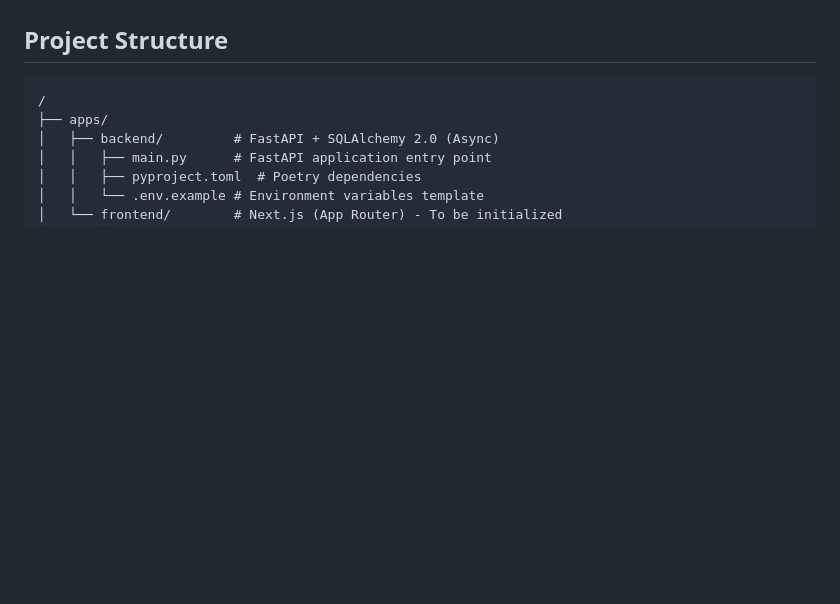
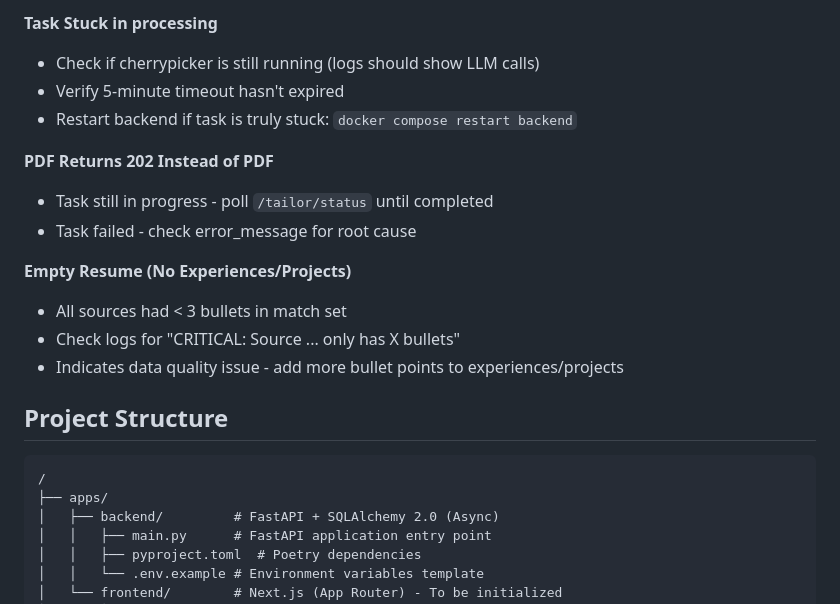
Before and after one commit to shaheedPCad/Cherrypick, a Markdown page: CLAUDE.md, the part around one of its changes. GitHub-like rendering; blank space fills up the shorter version.

````diff
--- a/CLAUDE.md
+++ b/CLAUDE.md
@@ -383,3 +518,17 @@ mkdir -p apps/backend/templates
+**Task Stuck in processing**
+- Check if cherrypicker is still running (logs should show LLM calls)
+- Verify 5-minute timeout hasn't expired
+- Restart backend if task is truly stuck: `docker compose restart backend`
+
+**PDF Returns 202 Instead of PDF**
+- Task still in progress - poll `/tailor/status` until completed
+- Task failed - check error_message for root cause
+
+**Empty Resume (No Experiences/Projects)**
+- All sources had < 3 bullets in match set
+- Check logs for "CRITICAL: Source ... only has X bullets"
+- Indicates data quality issue - add more bullet points to experiences/projects
+
 ## Project Structure
 
 ```
````
Also changed, not shown: other parts of CLAUDE.md (+135 -0 lines).
